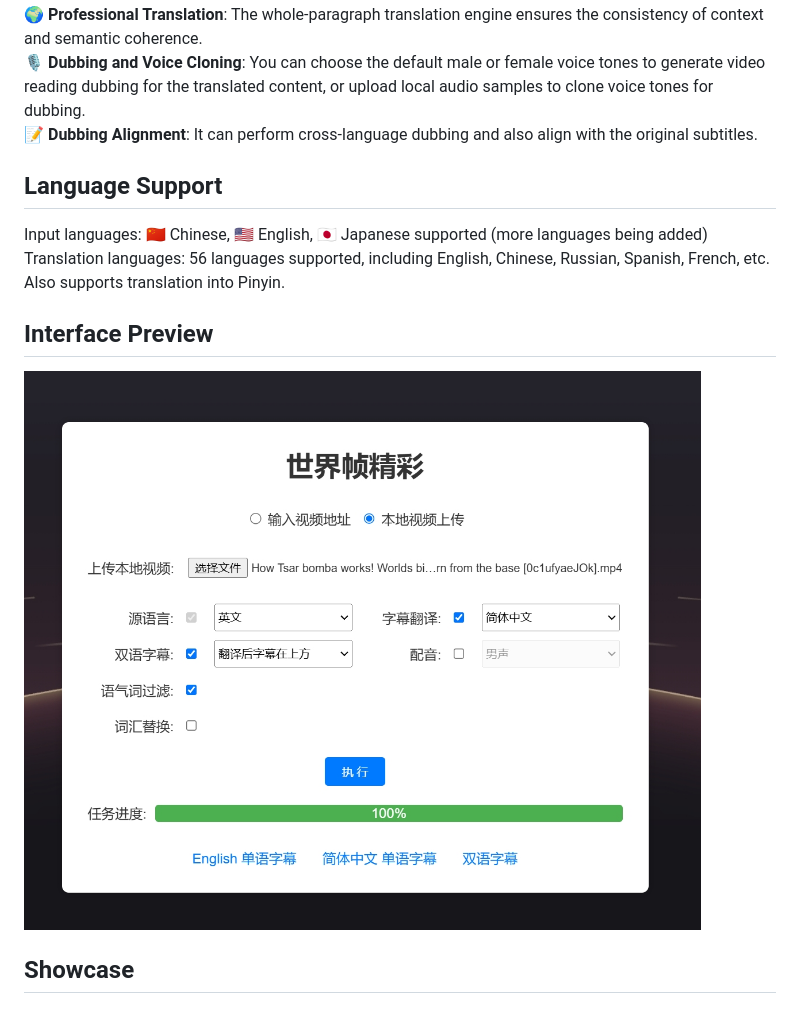
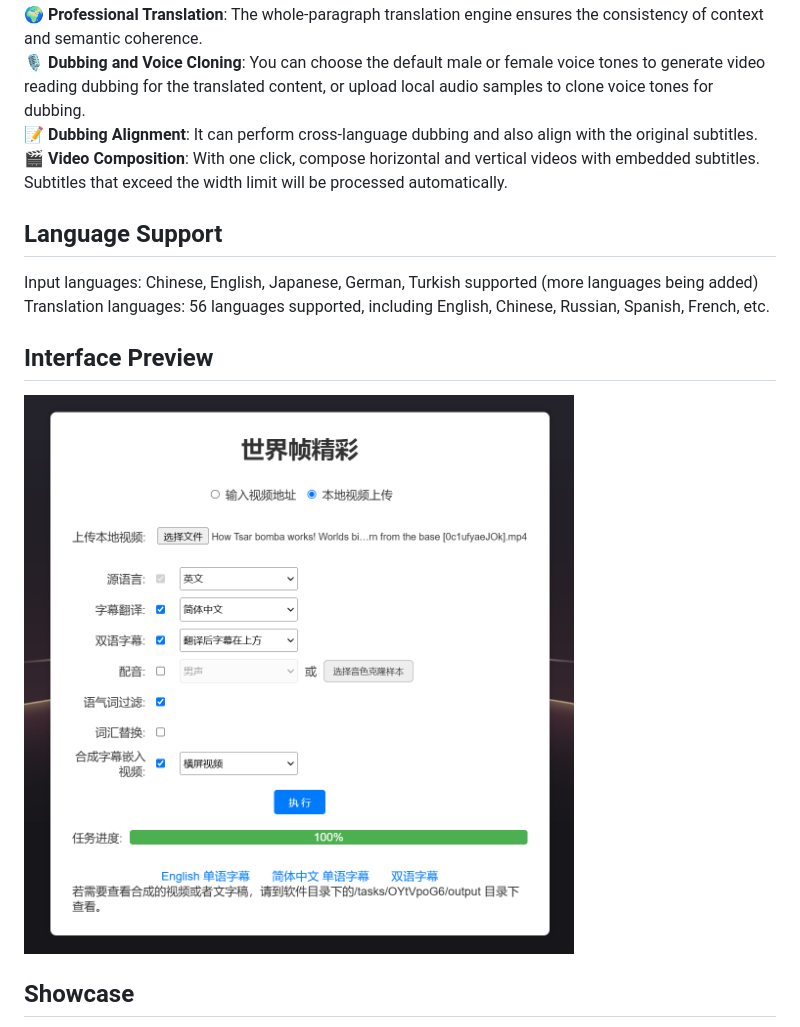
Before and after one commit to datasys2026/AgenticDub, a Markdown page: docs/README_en.md, the part around the change. Drawn GitHub-style; pictures changed too: docs/images/ui.jpg (deleted), docs/images/ui.png (added).

Commit message:
docs: update readme

```diff
--- a/docs/README_en.md
+++ b/docs/README_en.md
@@ -22,13 +22,14 @@ Krillin AI is a one-stop solution designed for users and developers seeking high
 🌍 **Professional Translation**: The whole-paragraph translation engine ensures the consistency of context and semantic coherence.
 🎙️ **Dubbing and Voice Cloning**: You can choose the default male or female voice tones to generate video reading dubbing for the translated content, or upload local audio samples to clone voice tones for dubbing.
 📝 **Dubbing Alignment**: It can perform cross-language dubbing and also align with the original subtitles.
+🎬 **Video Composition**: With one click, compose horizontal and vertical videos with embedded subtitles. Subtitles that exceed the width limit will be processed automatically.
 
 ## Language Support
-Input languages: 🇨🇳 Chinese, 🇺🇸 English, 🇯🇵 Japanese supported (more languages being added)
-Translation languages: 56 languages supported, including English, Chinese, Russian, Spanish, French, etc. Also supports translation into Pinyin.
+Input languages: Chinese, English, Japanese, German, Turkish supported (more languages being added)
+Translation languages: 56 languages supported, including English, Chinese, Russian, Spanish, French, etc.
 
 ## Interface Preview
-![界面预览](./images/ui.jpg)
+![界面预览](./images/ui.png)
 
 ## Showcase
 The following picture demonstrates the effect after the subtitle file, which was generated through a one-click operation after importing a 46-minute local video, was inserted into the track. There was no manual adjustment involved at all. There are no missing or overlapping subtitles, the sentence segmentation is natural, and the translation quality is also quite high.
```
Also changed, not shown: README.md (+4 -3 lines).
